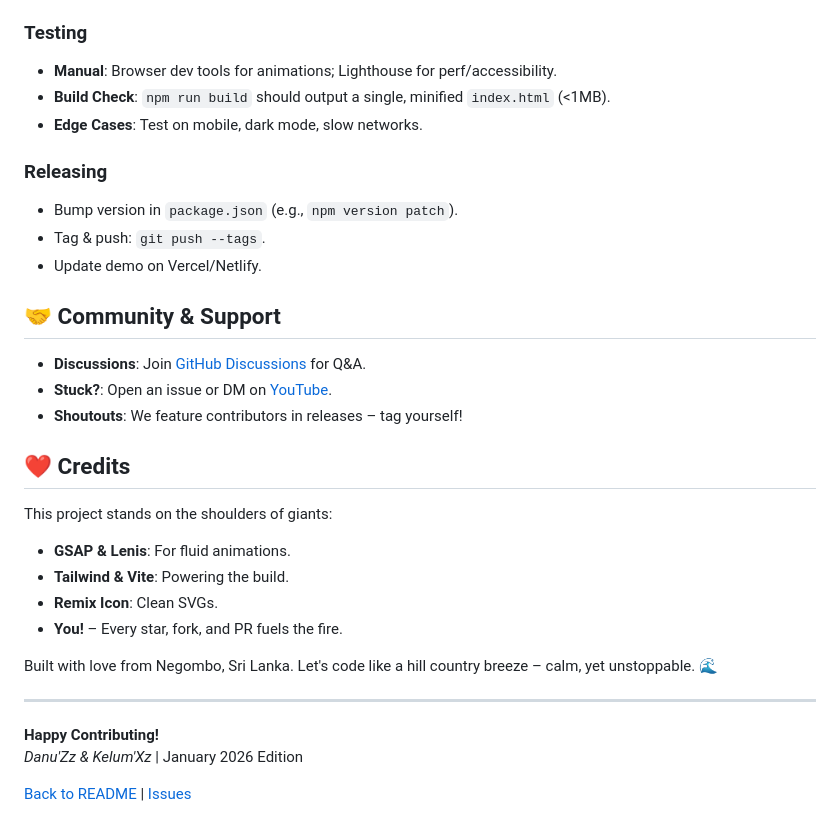
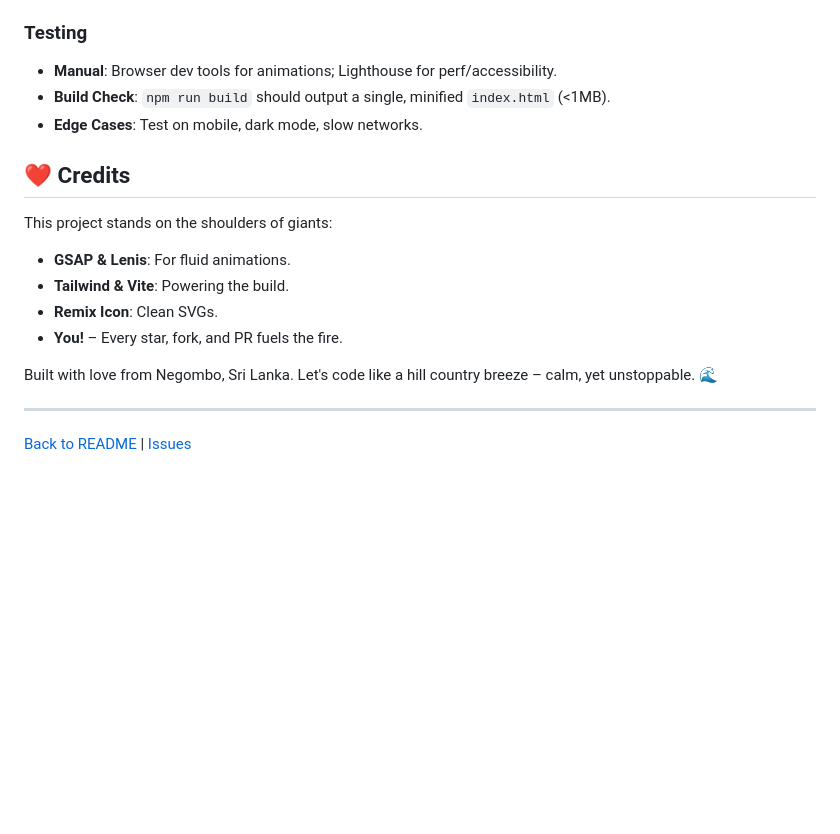
Before and after one commit to gitportable/Portfolio, a Markdown page: CONTRIBUTING.md, the part around the change. Drawn GitHub-style; blank space fills up the shorter version.

```diff
--- a/CONTRIBUTING.md
+++ b/CONTRIBUTING.md
@@ -69,17 +69,6 @@ We welcome all kinds of contributions! Here's what fits best:
 - **Build Check**: `npm run build` should output a single, minified `index.html` (<1MB).
 - **Edge Cases**: Test on mobile, dark mode, slow networks.
 
-### Releasing
-- Bump version in `package.json` (e.g., `npm version patch`).
-- Tag & push: `git push --tags`.
-- Update demo on Vercel/Netlify.
-
-## 🤝 Community & Support
-
-- **Discussions**: Join [GitHub Discussions](https://github.com/dnuzi/Portfolio-Site/discussions) for Q&A.
-- **Stuck?**: Open an issue or DM on [YouTube](https://www.youtube.com/@MovaNest).
-- **Shoutouts**: We feature contributors in releases – tag yourself!
-
 ## ❤️ Credits
 
 This project stands on the shoulders of giants:
@@ -92,7 +81,4 @@ Built with love from Negombo, Sri Lanka. Let's code like a hill country breeze
 
 ---
 
-**Happy Contributing!**
-*Danu'Zz & Kelum'Xz* | January 2026 Edition
-
 [Back to README](README.md) | [Issues](https://github.com/dnuzi/Portfolio-Site/issues)
```
